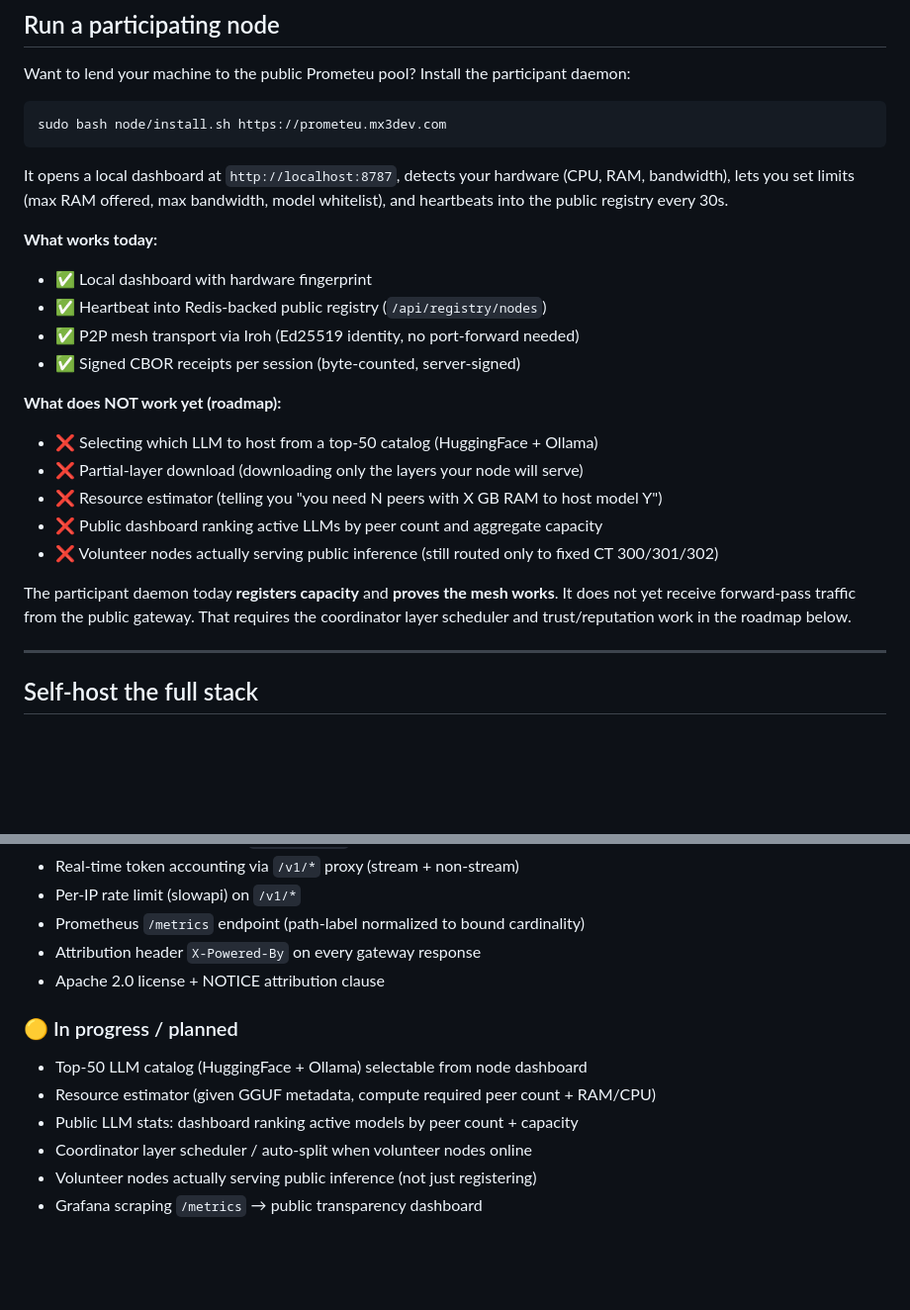
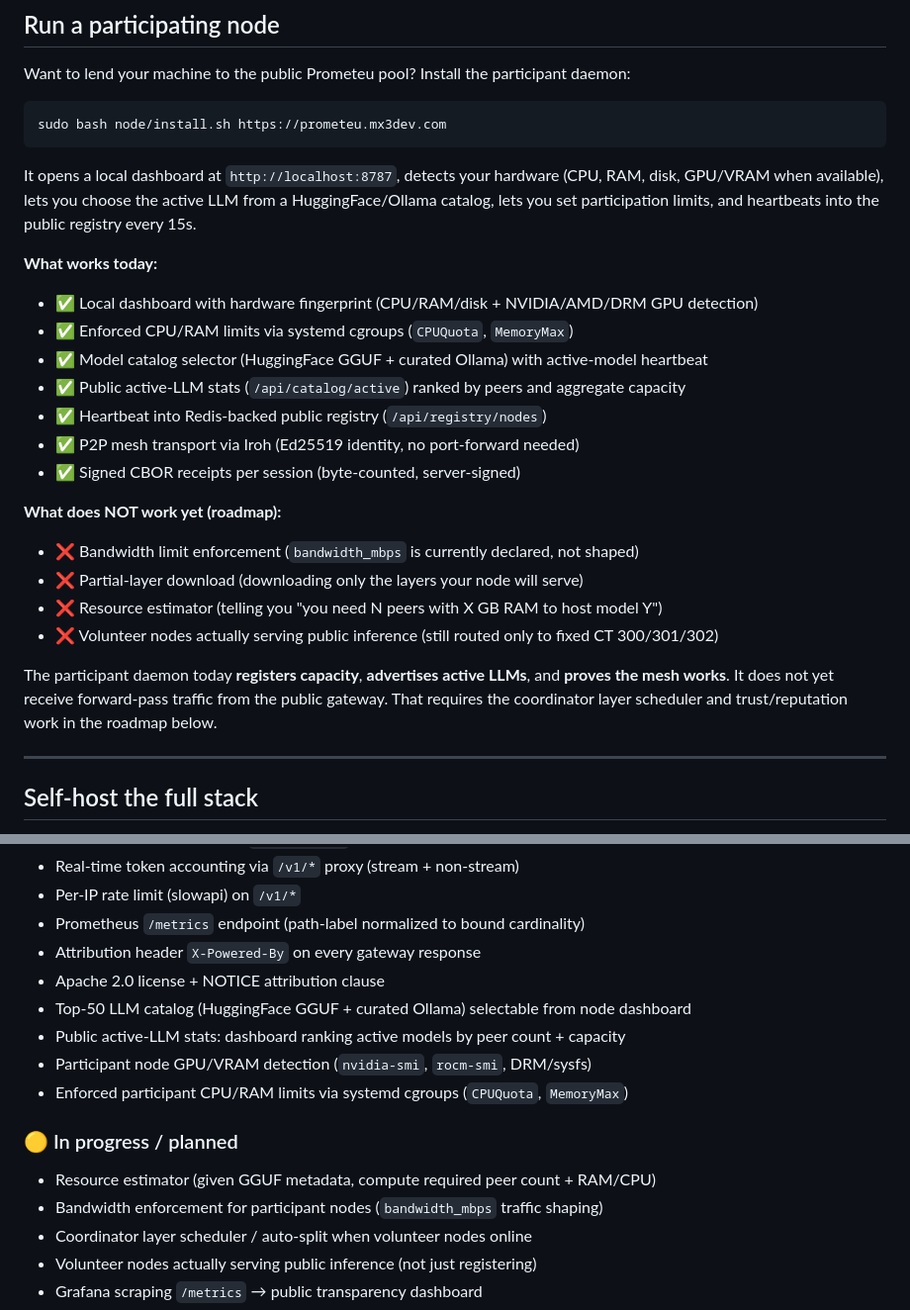
Before and after one commit to maxwellmelo/prometeu, a Markdown page: README.md, 2 parts joined by grey strips. Shown at 99% size. Rendered like a GitHub page; blank space fills up the shorter version.

Commit message:
docs: update README for v0.5.0 node capabilities

````diff
--- a/README.md
+++ b/README.md
@@ -130,22 +130,24 @@ Want to lend your machine to the public Prometeu pool? Install the participant d
 sudo bash node/install.sh https://prometeu.mx3dev.com
 ```
 
-It opens a local dashboard at `http://localhost:8787`, detects your hardware (CPU, RAM, bandwidth), lets you set limits (max RAM offered, max bandwidth, model whitelist), and heartbeats into the public registry every 30s.
+It opens a local dashboard at `http://localhost:8787`, detects your hardware (CPU, RAM, disk, GPU/VRAM when available), lets you choose the active LLM from a HuggingFace/Ollama catalog, lets you set participation limits, and heartbeats into the public registry every 15s.
 
 **What works today:**
-- ✅ Local dashboard with hardware fingerprint
+- ✅ Local dashboard with hardware fingerprint (CPU/RAM/disk + NVIDIA/AMD/DRM GPU detection)
+- ✅ Enforced CPU/RAM limits via systemd cgroups (`CPUQuota`, `MemoryMax`)
+- ✅ Model catalog selector (HuggingFace GGUF + curated Ollama) with active-model heartbeat
+- ✅ Public active-LLM stats (`/api/catalog/active`) ranked by peers and aggregate capacity
 - ✅ Heartbeat into Redis-backed public registry (`/api/registry/nodes`)
 - ✅ P2P mesh transport via Iroh (Ed25519 identity, no port-forward needed)
 - ✅ Signed CBOR receipts per session (byte-counted, server-signed)
 
 **What does NOT work yet (roadmap):**
-- ❌ Selecting which LLM to host from a top-50 catalog (HuggingFace + Ollama)
+- ❌ Bandwidth limit enforcement (`bandwidth_mbps` is currently declared, not shaped)
 - ❌ Partial-layer download (downloading only the layers your node will serve)
 - ❌ Resource estimator (telling you "you need N peers with X GB RAM to host model Y")
-- ❌ Public dashboard ranking active LLMs by peer count and aggregate capacity
 - ❌ Volunteer nodes actually serving public inference (still routed only to fixed CT 300/301/302)
 
-The participant daemon today **registers capacity** and **proves the mesh works**. It does not yet receive forward-pass traffic from the public gateway. That requires the coordinator layer scheduler and trust/reputation work in the roadmap below.
+The participant daemon today **registers capacity**, **advertises active LLMs**, and **proves the mesh works**. It does not yet receive forward-pass traffic from the public gateway. That requires the coordinator layer scheduler and trust/reputation work in the roadmap below.
 
 ---
 
@@ -284,11 +286,14 @@ docs/         design notes
 - Prometheus `/metrics` endpoint (path-label normalized to bound cardinality)
 - Attribution header `X-Powered-By` on every gateway response
 - Apache 2.0 license + NOTICE attribution clause
+- Top-50 LLM catalog (HuggingFace GGUF + curated Ollama) selectable from node dashboard
+- Public active-LLM stats: dashboard ranking active models by peer count + capacity
+- Participant node GPU/VRAM detection (`nvidia-smi`, `rocm-smi`, DRM/sysfs)
+- Enforced participant CPU/RAM limits via systemd cgroups (`CPUQuota`, `MemoryMax`)
 
 ### 🟡 In progress / planned
-- Top-50 LLM catalog (HuggingFace + Ollama) selectable from node dashboard
 - Resource estimator (given GGUF metadata, compute required peer count + RAM/CPU)
-- Public LLM stats: dashboard ranking active models by peer count + capacity
+- Bandwidth enforcement for participant nodes (`bandwidth_mbps` traffic shaping)
 - Coordinator layer scheduler / auto-split when volunteer nodes online
 - Volunteer nodes actually serving public inference (not just registering)
 - Grafana scraping `/metrics` → public transparency dashboard
````
